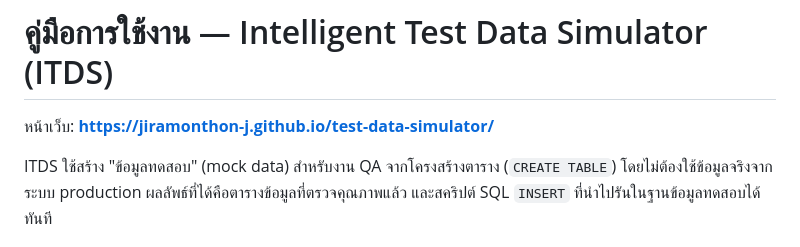
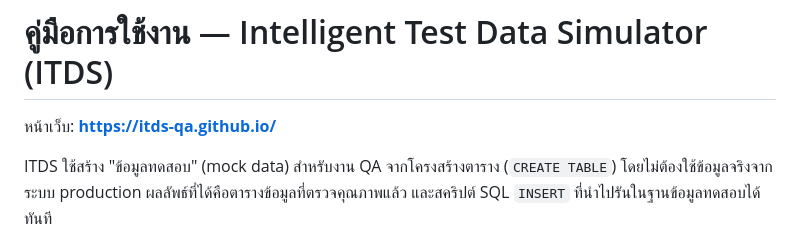
Before and after one commit to Jiramonthon-j/test-data-simulator, a Markdown page: docs/USER_GUIDE.md, the part around the change. Drawn GitHub-style.

```diff
--- a/docs/USER_GUIDE.md
+++ b/docs/USER_GUIDE.md
@@ -1,6 +1,6 @@
 # คู่มือการใช้งาน — Intelligent Test Data Simulator (ITDS)
 
-หน้าเว็บ: **https://jiramonthon-j.github.io/test-data-simulator/**
+หน้าเว็บ: **https://itds-qa.github.io/**
 
 ITDS ใช้สร้าง "ข้อมูลทดสอบ" (mock data) สำหรับงาน QA จากโครงสร้างตาราง (`CREATE TABLE`) โดยไม่ต้องใช้ข้อมูลจริงจากระบบ production ผลลัพธ์ที่ได้คือตารางข้อมูลที่ตรวจคุณภาพแล้ว และสคริปต์ SQL `INSERT` ที่นำไปรันในฐานข้อมูลทดสอบได้ทันที
 
```
Also changed, not shown: docs/HANDOVER.md (+4 -3 lines).
